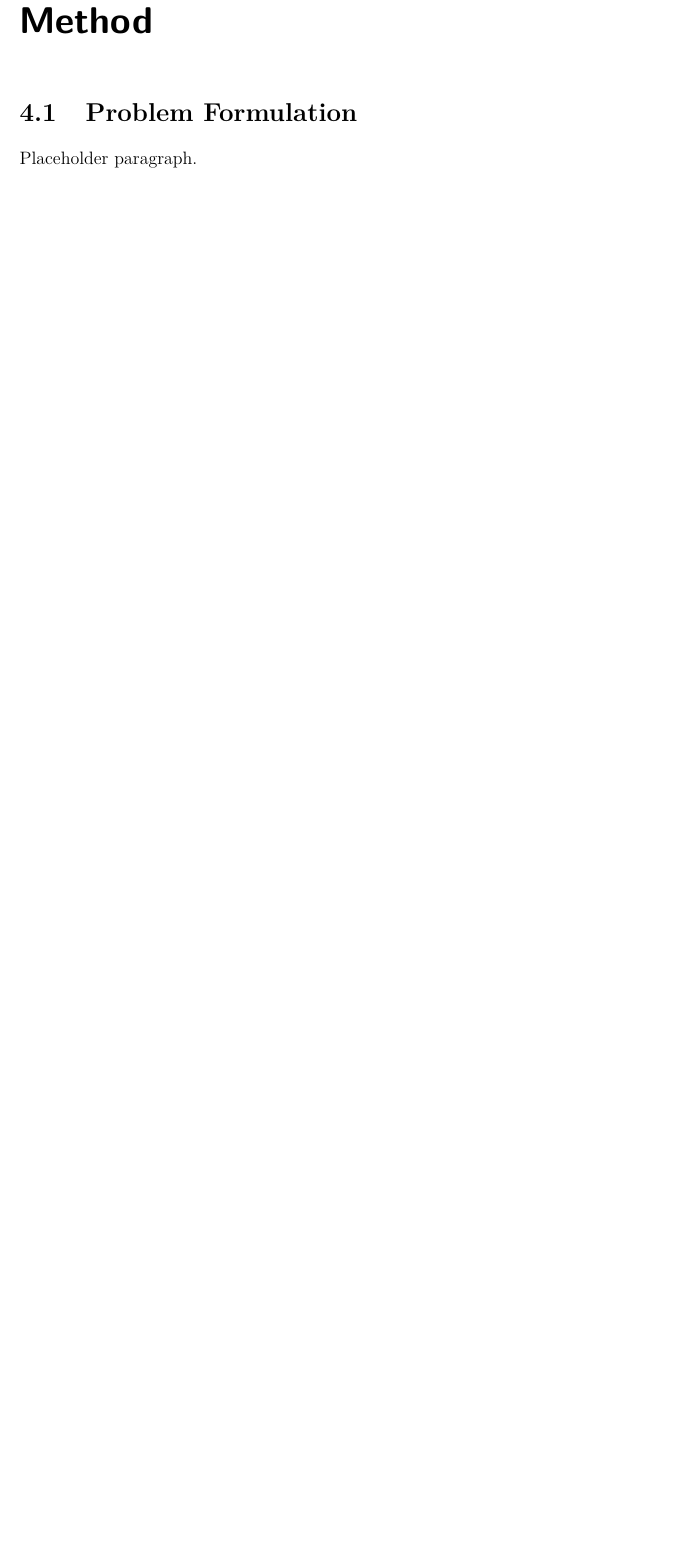
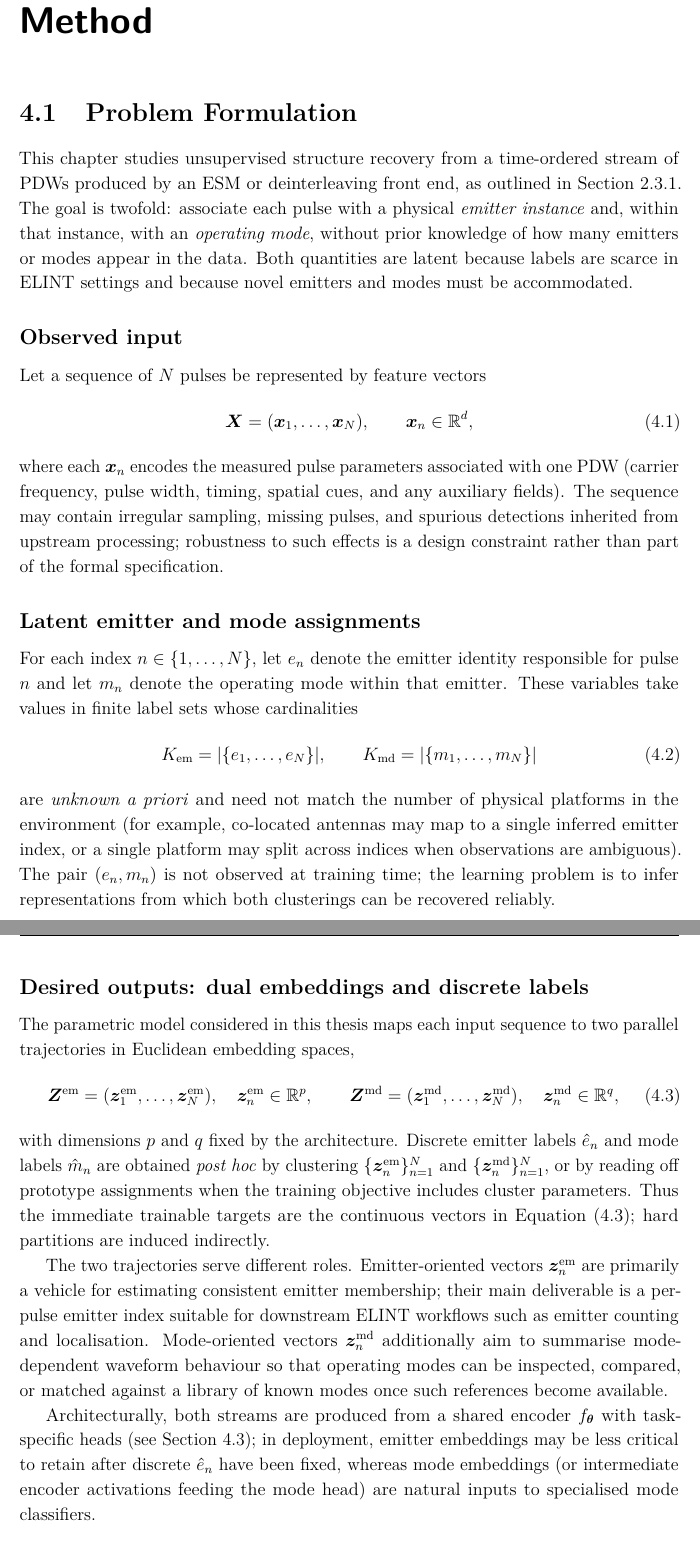
Before and after one commit to macktron/masters-thesis, a LaTeX thesis (main.tex, which reads sections/04_method/01_problem_formulation.tex): part of page 16 of 22 before the commit and two parts of pages 16 and 17 of 24 after it, the two joined at a grey line, cut so that both start at the same text, the shorter picture padded with empty space. Compiled offline with pdfLaTeX.

Commit message:
autosave: 2026-05-13T11:06:27Z

```diff
--- a/sections/04_method/01_problem_formulation.tex
+++ b/sections/04_method/01_problem_formulation.tex
@@ -1,5 +1,50 @@
 \section{Problem Formulation}\label{sec:method:formulation}
 
-% TODO: Formal problem statement with notation. Define input space,
-% latent space, the two target clusterings, and the joint objective.
-Placeholder paragraph.
+This chapter studies unsupervised structure recovery from a time-ordered stream of \glspl{pdw} produced by an \gls{esm} or deinterleaving front end, as outlined in \cref{sec:bg:ew_pipeline}.
+The goal is twofold: associate each pulse with a physical \emph{emitter instance} and, within that instance, with an \emph{operating mode}, without prior knowledge of how many emitters or modes appear in the data.
+Both quantities are latent because labels are scarce in \gls{elint} settings and because novel emitters and modes must be accommodated.
+
+\subsection*{Observed input}
+
+Let a sequence of $N$ pulses be represented by feature vectors
+\begin{equation}\label{eq:method:pdw_sequence}
+  \mat{X} = (\vect{x}_1,\ldots,\vect{x}_N),
+  \qquad
+  \vect{x}_n \in \R^{d},
+\end{equation}
+where each $\vect{x}_n$ encodes the measured pulse parameters associated with one \gls{pdw} (carrier frequency, pulse width, timing, spatial cues, and any auxiliary fields).
+The sequence may contain irregular sampling, missing pulses, and spurious detections inherited from upstream processing; robustness to such effects is a design constraint rather than part of the formal specification.
+
+\subsection*{Latent emitter and mode assignments}
+
+For each index $n \in \{1,\ldots,N\}$, let $e_n$ denote the emitter identity responsible for pulse $n$ and let $m_n$ denote the operating mode within that emitter.
+These variables take values in finite label sets whose cardinalities
+\begin{equation}\label{eq:method:cardinalities}
+  K_{\mathrm{em}} = \lvert \{e_1,\ldots,e_N\} \rvert,
+  \qquad
+  K_{\mathrm{md}} = \lvert \{m_1,\ldots,m_N\} \rvert
+\end{equation}
+are \emph{unknown a priori} and need not match the number of physical platforms in the environment (for example, co-located antennas may map to a single inferred emitter index, or a single platform may split across indices when observations are ambiguous).
+The pair $(e_n,m_n)$ is not observed at training time; the learning problem is to infer representations from which both clusterings can be recovered reliably.
+
+\subsection*{Desired outputs: dual embeddings and discrete labels}
+
+The parametric model considered in this thesis maps each input sequence to two parallel trajectories in Euclidean embedding spaces,
+\begin{equation}\label{eq:method:dual_embeddings}
+  \mat{Z}^{\mathrm{em}} = (\vect{z}^{\mathrm{em}}_1,\ldots,\vect{z}^{\mathrm{em}}_N),
+  \quad
+  \vect{z}^{\mathrm{em}}_n \in \R^{p},
+  \qquad
+  \mat{Z}^{\mathrm{md}} = (\vect{z}^{\mathrm{md}}_1,\ldots,\vect{z}^{\mathrm{md}}_N),
+  \quad
+  \vect{z}^{\mathrm{md}}_n \in \R^{q},
+\end{equation}
+with dimensions $p$ and $q$ fixed by the architecture.
+Discrete emitter labels $\hat{e}_n$ and mode labels $\hat{m}_n$ are obtained \emph{post hoc} by clustering $\{\vect{z}^{\mathrm{em}}_n\}_{n=1}^{N}$ and $\{\vect{z}^{\mathrm{md}}_n\}_{n=1}^{N}$, or by reading off prototype assignments when the training objective includes cluster parameters.
+Thus the immediate trainable targets are the continuous vectors in \cref{eq:method:dual_embeddings}; hard partitions are induced indirectly.
+
+The two trajectories serve different roles.
+Emitter-oriented vectors $\vect{z}^{\mathrm{em}}_n$ are primarily a vehicle for estimating consistent emitter membership; their main deliverable is a per-pulse emitter index suitable for downstream \gls{elint} workflows such as emitter counting and localisation.
+Mode-oriented vectors $\vect{z}^{\mathrm{md}}_n$ additionally aim to summarise mode-dependent waveform behaviour so that operating modes can be inspected, compared, or matched against a library of known modes once such references become available.
+
+Architecturally, both streams are produced from a shared encoder $\Enc$ with task-specific heads (see \cref{sec:method:arch}); in deployment, emitter embeddings may be less critical to retain after discrete $\hat{e}_n$ have been fixed, whereas mode embeddings (or intermediate encoder activations feeding the mode head) are natural inputs to specialised mode classifiers.
```
Also changed, not shown: AGENTS.md (+1 -1 lines), main.pdf, sections/04_method/01_problem_formulation.tex (5 more changed lines).
